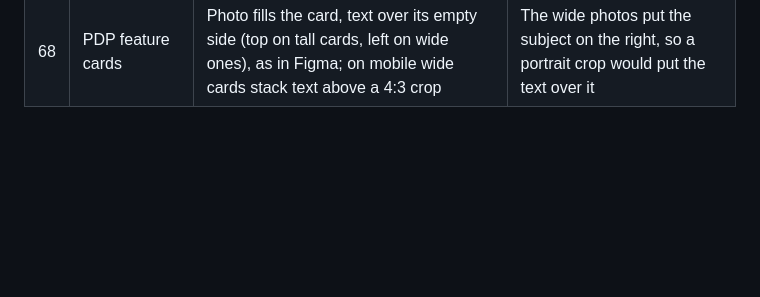
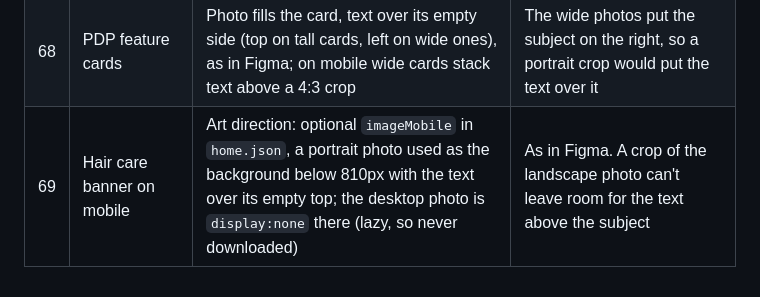
Before and after one commit to itsgigi/octopus-website, a Markdown page: docs/DECISIONS.md, the part around the change. Rendered like a GitHub page; blank space fills up the shorter version.

```diff
--- a/docs/DECISIONS.md
+++ b/docs/DECISIONS.md
@@ -72,3 +72,4 @@ Ambiguities in the brief / design system and the option chosen. Design-level dis
 | 66 | Category section titles | "Kitchen", "Home Security", "Accessories" are 60 desktop · 48 tablet · 32 mobile (`text-section-sm` token below 810), still as `<h2>` | Checked against Figma by the developer: the section titles are 60 px, not H2/L 44 as first extracted |
 | 67 | Security bento on desktop | Large card fixed at 660 × 1038 (`aspect-card-portrait`), the two medium cards split the remaining height (507 each); large-card text column 450 wide, centred | Figma frame sizes; the card used to stretch to the medium cards' content height (706) |
 | 68 | PDP feature cards | Photo fills the card, text over its empty side (top on tall cards, left on wide ones), as in Figma; on mobile wide cards stack text above a 4:3 crop | The wide photos put the subject on the right, so a portrait crop would put the text over it |
+| 69 | Hair care banner on mobile | Art direction: optional `imageMobile` in `home.json`, a portrait photo used as the background below 810px with the text over its empty top; the desktop photo is `display:none` there (lazy, so never downloaded) | As in Figma. A crop of the landscape photo can't leave room for the text above the subject |
```
Also changed, not shown: README.md (+1 -0 lines), public/images/banners/hair-dryer-mobile.jpg (added), 7 other files.
